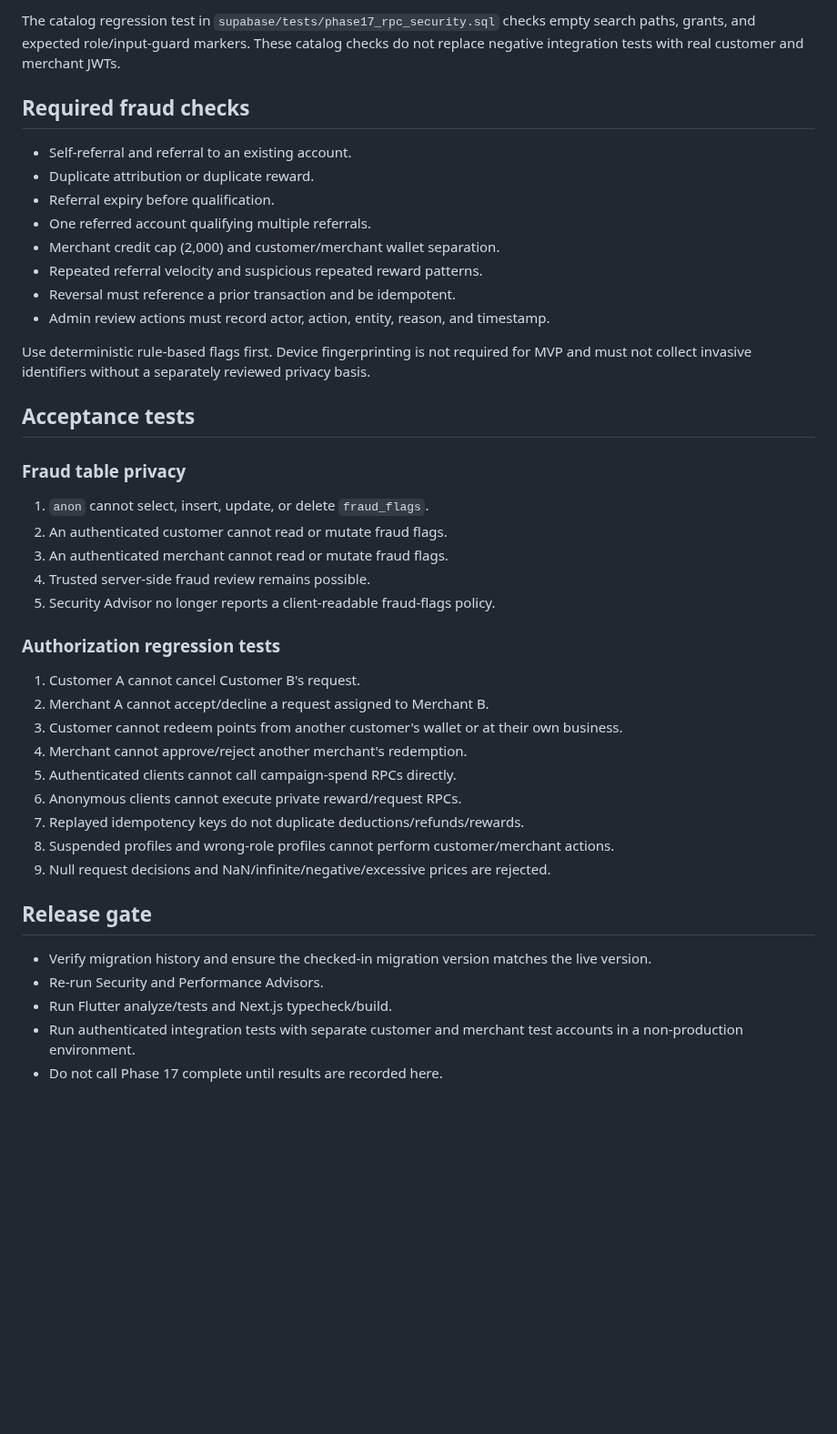
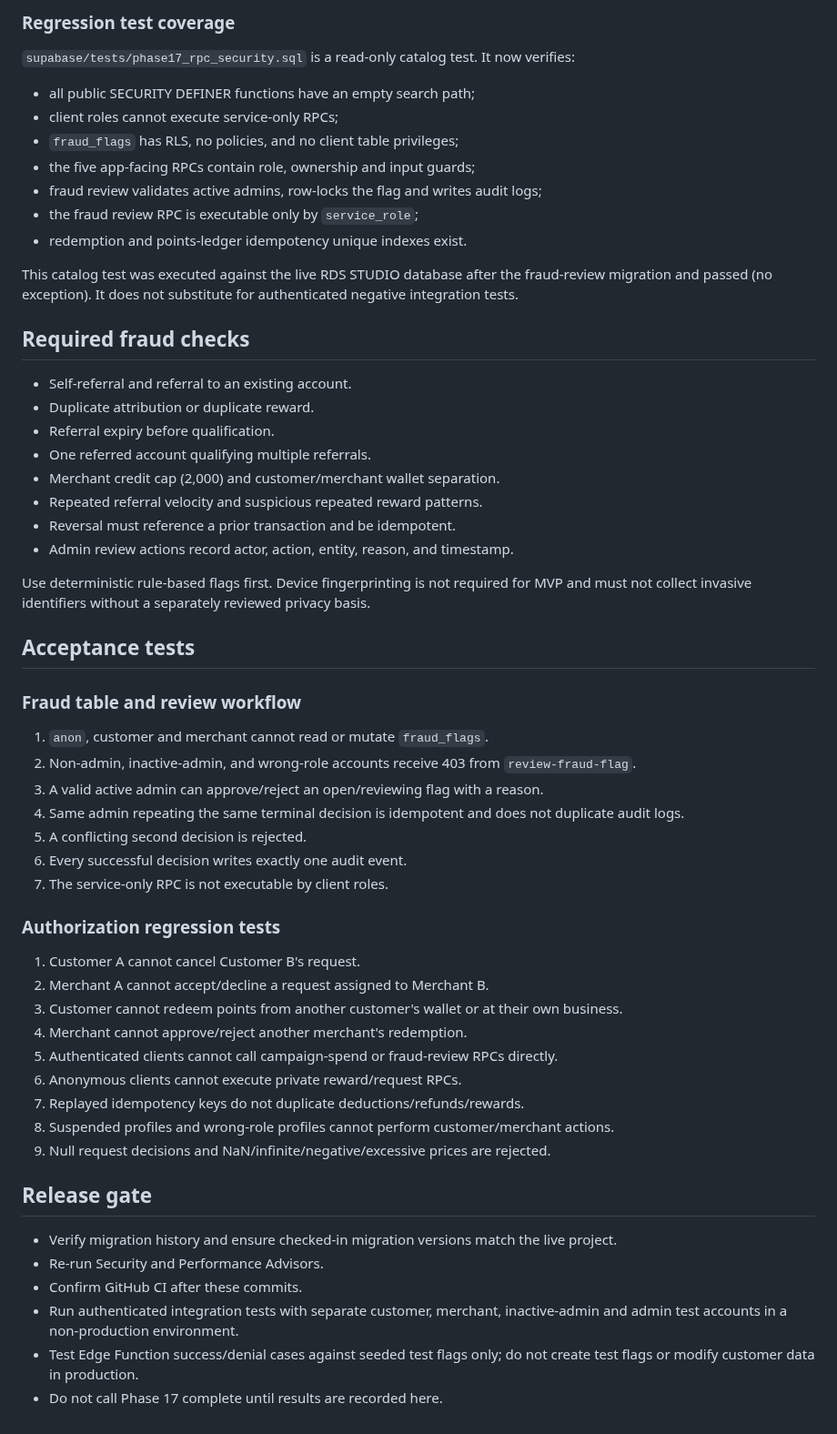
Before and after one commit to rahul-dev-web/RDS-NEARBY, a Markdown page: docs/PHASE_17_SECURITY_HARDENING.md, the part around one of its changes. Shown at 91% size. GitHub-like rendering; blank space fills up the shorter version.

```diff
--- a/docs/PHASE_17_SECURITY_HARDENING.md
+++ b/docs/PHASE_17_SECURITY_HARDENING.md
@@ -60,5 +58,16 @@ Live catalog verification confirms all 12 public SECURITY DEFINER functions now
 
-The catalog regression test in `supabase/tests/phase17_rpc_security.sql` checks empty search paths, grants, and expected role/input-guard markers. These catalog checks do not replace negative integration tests with real customer and merchant JWTs.
+### Regression test coverage
+
+`supabase/tests/phase17_rpc_security.sql` is a read-only catalog test. It now verifies:
+- all public SECURITY DEFINER functions have an empty search path;
+- client roles cannot execute service-only RPCs;
+- `fraud_flags` has RLS, no policies, and no client table privileges;
+- the five app-facing RPCs contain role, ownership and input guards;
+- fraud review validates active admins, row-locks the flag and writes audit logs;
+- the fraud review RPC is executable only by `service_role`;
+- redemption and points-ledger idempotency unique indexes exist.
+
+This catalog test was executed against the live RDS STUDIO database after the fraud-review migration and passed (no exception). It does not substitute for authenticated negative integration tests.
 
 ## Required fraud checks
 
@@ -69,25 +78,27 @@ The catalog regression test in `supabase/tests/phase17_rpc_security.sql` checks
 - Merchant credit cap (2,000) and customer/merchant wallet separation.
 - Repeated referral velocity and suspicious repeated reward patterns.
 - Reversal must reference a prior transaction and be idempotent.
-- Admin review actions must record actor, action, entity, reason, and timestamp.
+- Admin review actions record actor, action, entity, reason, and timestamp.
 
 Use deterministic rule-based flags first. Device fingerprinting is not required for MVP and must not collect invasive identifiers without a separately reviewed privacy basis.
 
 ## Acceptance tests
 
-### Fraud table privacy
-1. `anon` cannot select, insert, update, or delete `fraud_flags`.
-2. An authenticated customer cannot read or mutate fraud flags.
-3. An authenticated merchant cannot read or mutate fraud flags.
-4. Trusted server-side fraud review remains possible.
-5. Security Advisor no longer reports a client-readable fraud-flags policy.
+### Fraud table and review workflow
+1. `anon`, customer and merchant cannot read or mutate `fraud_flags`.
+2. Non-admin, inactive-admin, and wrong-role accounts receive 403 from `review-fraud-flag`.
+3. A valid active admin can approve/reject an open/reviewing flag with a reason.
+4. Same admin repeating the same terminal decision is idempotent and does not duplicate audit logs.
+5. A conflicting second decision is rejected.
+6. Every successful decision writes exactly one audit event.
+7. The service-only RPC is not executable by client roles.
 
 ### Authorization regression tests
 1. Customer A cannot cancel Customer B's request.
 2. Merchant A cannot accept/decline a request assigned to Merchant B.
 3. Customer cannot redeem points from another customer's wallet or at their own business.
 4. Merchant cannot approve/reject another merchant's redemption.
-5. Authenticated clients cannot call campaign-spend RPCs directly.
+5. Authenticated clients cannot call campaign-spend or fraud-review RPCs directly.
 6. Anonymous clients cannot execute private reward/request RPCs.
 7. Replayed idempotency keys do not duplicate deductions/refunds/rewards.
 8. Suspended profiles and wrong-role profiles cannot perform customer/merchant actions.
@@ -95,8 +106,9 @@ Use deterministic rule-based flags first. Device fingerprinting is not required
 
 ## Release gate
 
-- Verify migration history and ensure the checked-in migration version matches the live version.
+- Verify migration history and ensure checked-in migration versions match the live project.
 - Re-run Security and Performance Advisors.
-- Run Flutter analyze/tests and Next.js typecheck/build.
-- Run authenticated integration tests with separate customer and merchant test accounts in a non-production environment.
+- Confirm GitHub CI after these commits.
+- Run authenticated integration tests with separate customer, merchant, inactive-admin and admin test accounts in a non-production environment.
+- Test Edge Function success/denial cases against seeded test flags only; do not create test flags or modify customer data in production.
 - Do not call Phase 17 complete until results are recorded here.
```
Also changed, not shown: other parts of docs/PHASE_17_SECURITY_HARDENING.md (+21 -23 lines).
